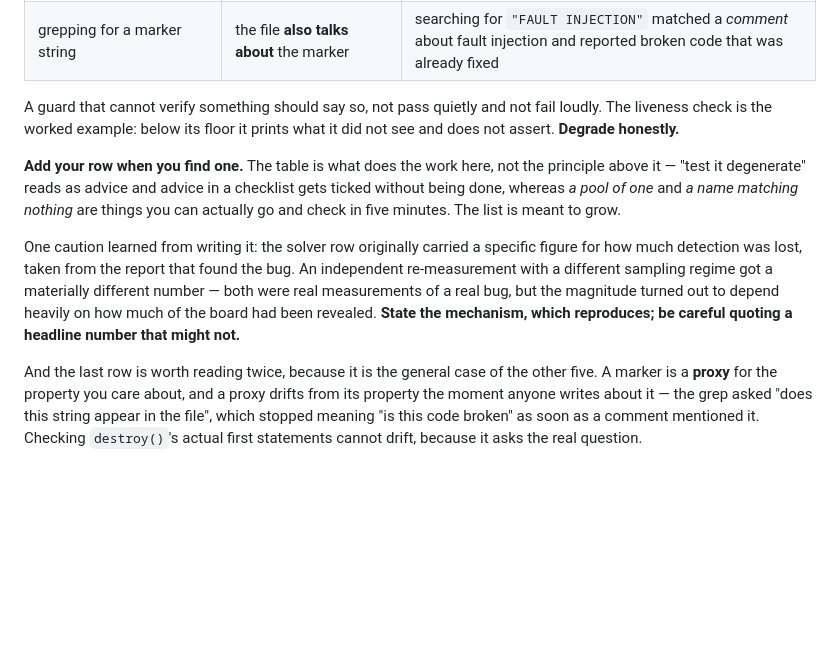
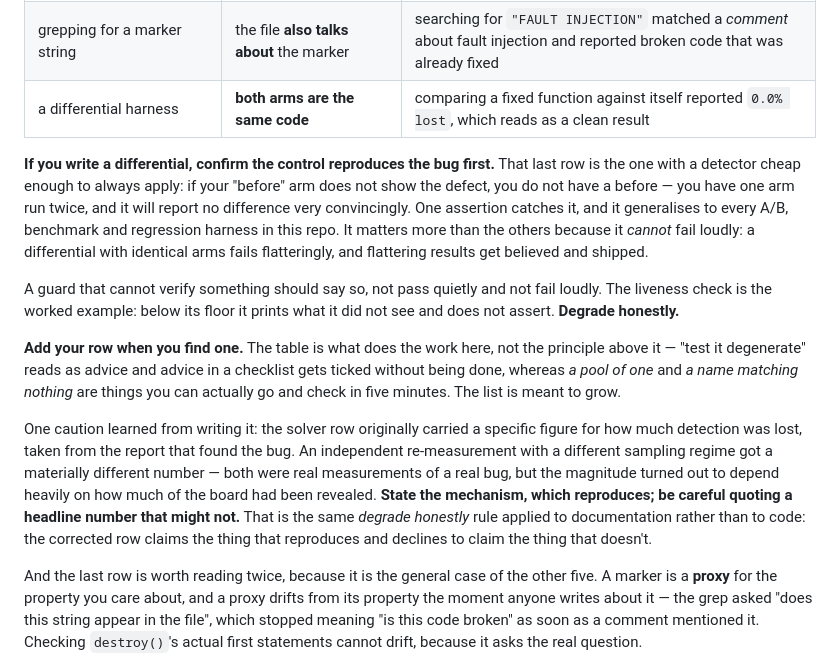
Before and after one commit to kuldeepcodes/puzzlestudio, a Markdown page: CONTRACT.md, the part around the change. Drawn GitHub-style; blank space fills up the shorter version.

Commit message:
CONTRACT: the differential-harness row, and the one cheap detector
Seventh row, and the most useful of them because it comes with a check
you can always afford: before trusting a differential, confirm the
CONTROL reproduces the bug. If the 'before' arm does not show the
defect, you do not have a before - you have one arm run twice, and it
will report no difference very convincingly.

That is what happened re-measuring the solver bug. Both arms called the
shipped propagate(), which now seeds safe internally, so passing an
empty set no longer matters by design: the control WAS the treatment.
It reported 0.0% lost, which reads as a clean result rather than as a
broken harness.

It matters more than the other rows because it cannot fail loudly. A
differential with identical arms fails flatteringly, and flattering
results get believed and shipped. One assertion catches it, and it
generalises to every A/B, benchmark and regression harness here.

Also names what the corrected solver row demonstrates: keeping the
mechanism and dropping the magnitude is 'degrade honestly' applied to
documentation rather than to code.

Raised by the arena-D session, which argued this deserved the row more
than the bug that produced it. It was right.

Co-authored-by: Copilot App <223556219+Copilot@users.noreply.github.com>
Copilot-Session: 07db5844-a7cd-4175-a4db-c80793bf04f0

```diff
--- a/CONTRACT.md
+++ b/CONTRACT.md
@@ -691,6 +691,15 @@ it does when the thing it measures is **degenerate rather than wrong**:
 | a solver seeded `safe = {}` | an input set that is **empty** | already-safe cells read as unknown, disabling a deduction rule entirely |
 | a liveness assertion | a sample **too small to contain the event** | short runs failed with nothing wrong |
 | grepping for a marker string | the file **also talks about** the marker | searching for `"FAULT INJECTION"` matched a *comment* about fault injection and reported broken code that was already fixed |
+| a differential harness | **both arms are the same code** | comparing a fixed function against itself reported `0.0% lost`, which reads as a clean result |
+
+**If you write a differential, confirm the control reproduces the bug first.** That last
+row is the one with a detector cheap enough to always apply: if your "before" arm does
+not show the defect, you do not have a before — you have one arm run twice, and it will
+report no difference very convincingly. One assertion catches it, and it generalises to
+every A/B, benchmark and regression harness in this repo. It matters more than the
+others because it *cannot* fail loudly: a differential with identical arms fails
+flatteringly, and flattering results get believed and shipped.
 
 A guard that cannot verify something should say so, not pass quietly and not fail
 loudly. The liveness check is the worked example: below its floor it prints what it
@@ -706,7 +715,9 @@ figure for how much detection was lost, taken from the report that found the bug
 independent re-measurement with a different sampling regime got a materially different
 number — both were real measurements of a real bug, but the magnitude turned out to
 depend heavily on how much of the board had been revealed. **State the mechanism, which
-reproduces; be careful quoting a headline number that might not.**
+reproduces; be careful quoting a headline number that might not.** That is the same
+*degrade honestly* rule applied to documentation rather than to code: the corrected row
+claims the thing that reproduces and declines to claim the thing that doesn't.
 
 And the last row is worth reading twice, because it is the general case of the other
 five. A marker is a **proxy** for the property you care about, and a proxy drifts from
```
